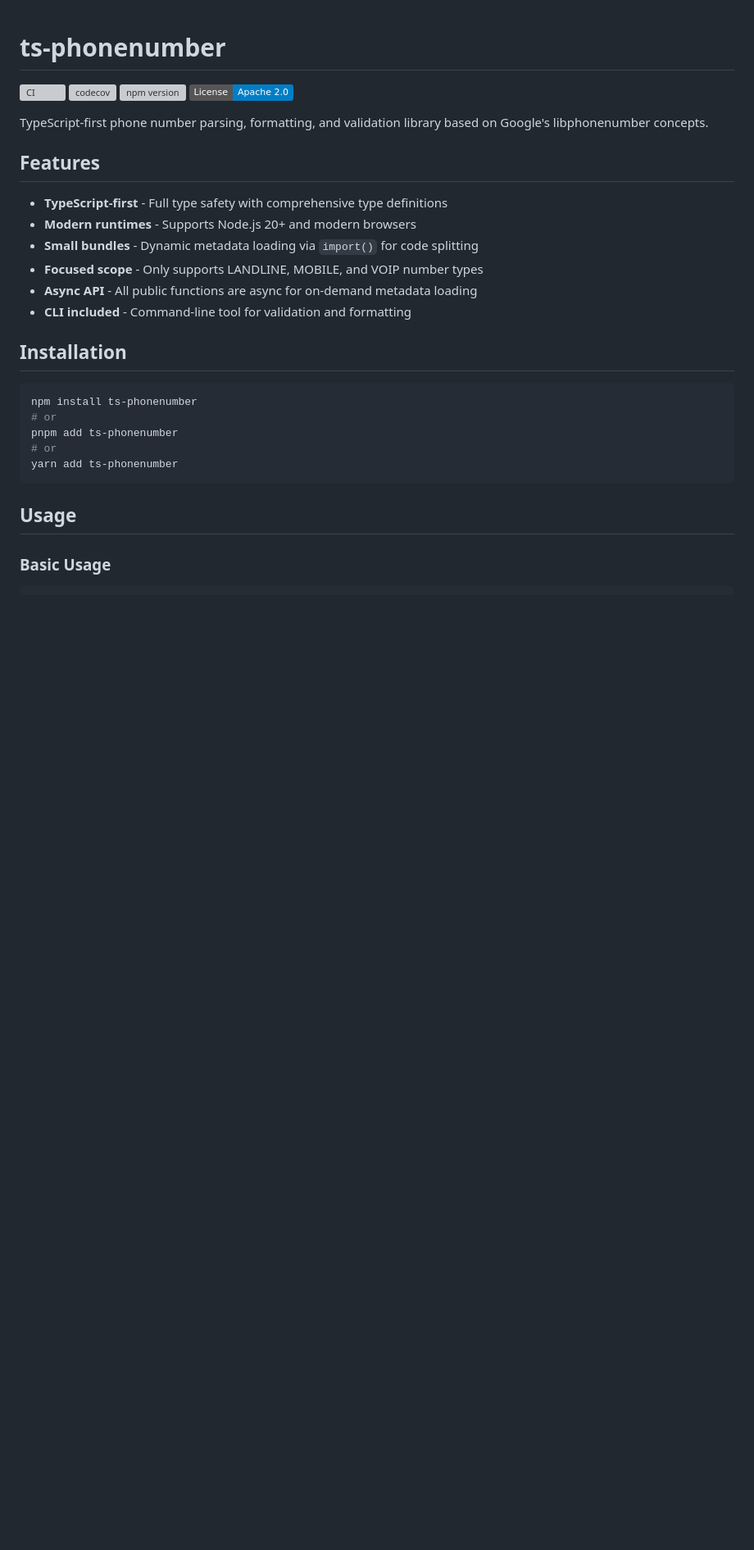
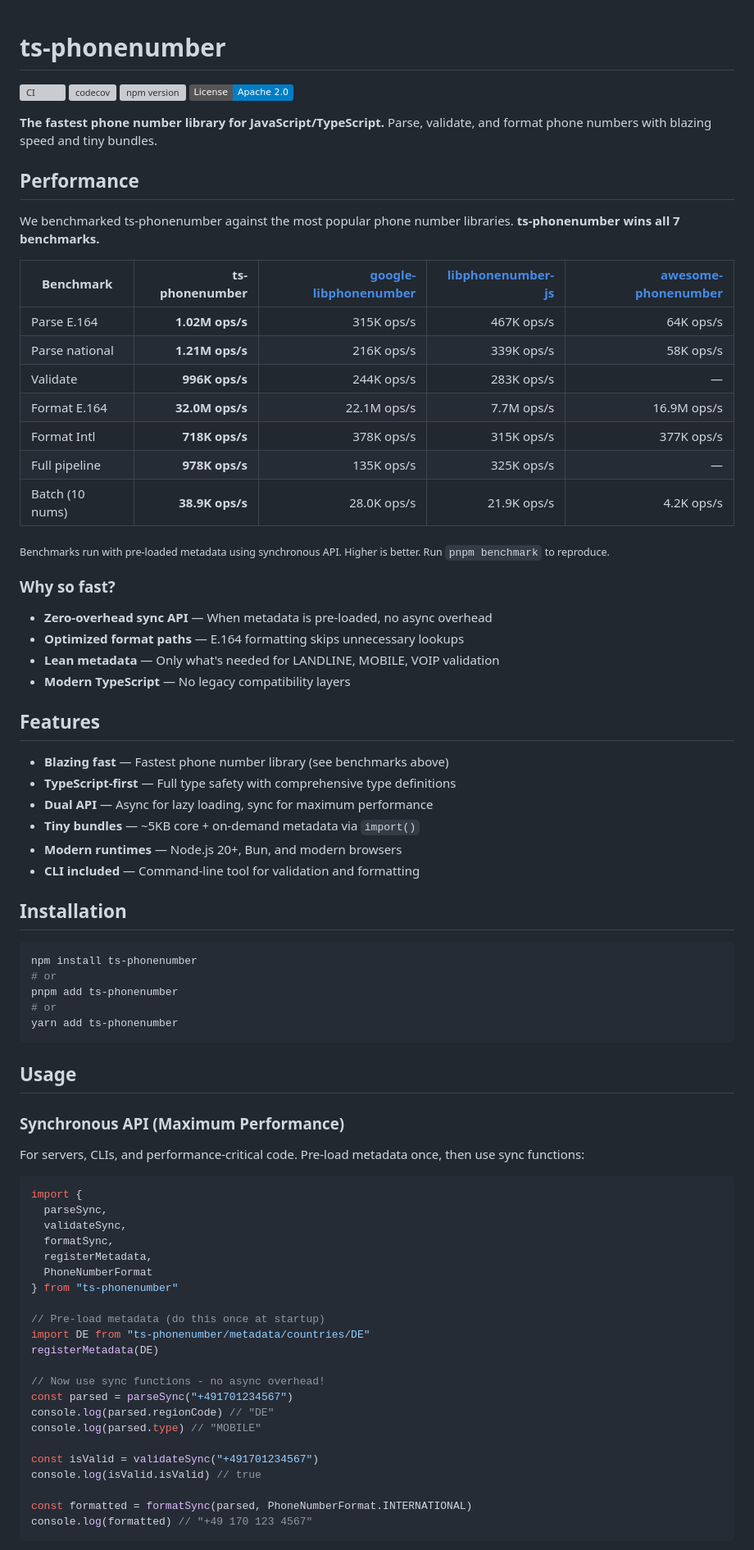
Before and after one commit to sebastian-software/ts-phonenumber, a Markdown page: README.md, the part around one of its changes. Shown at 82% size. GitHub-like rendering; badges without logos; blank space fills up the shorter version; grey boxes are pictures that could not be loaded.

Commit message:
docs: add performance benchmarks and sync API to README
- Add prominent benchmark table showing ts-phonenumber wins all 7 tests
- Link to competing libraries (google-libphonenumber, libphonenumber-js, awesome-phonenumber)
- Document sync API with usage examples
- Update API reference with sync functions
- Highlight 3-7x performance advantage over libphonenumber

Co-Authored-By: Claude Opus 4.5 <noreply@anthropic.com>

````diff
--- a/README.md
+++ b/README.md
@@ -5,16 +5,43 @@
 [![npm version](https://img.shields.io/npm/v/ts-phonenumber.svg)](https://www.npmjs.com/package/ts-phonenumber)
 [![License](https://img.shields.io/badge/License-Apache%202.0-blue.svg)](https://opensource.org/licenses/Apache-2.0)
 
-TypeScript-first phone number parsing, formatting, and validation library based on Google's libphonenumber concepts.
+**The fastest phone number library for JavaScript/TypeScript.** Parse, validate, and format phone numbers with blazing speed and tiny bundles.
+
+## Performance
+
+We benchmarked ts-phonenumber against the most popular phone number libraries. **ts-phonenumber wins all 7 benchmarks.**
+
+| Benchmark       |  ts-phonenumber | [google-libphonenumber] | [libphonenumber-js] | [awesome-phonenumber] |
+| --------------- | --------------: | ----------------------: | ------------------: | --------------------: |
+| Parse E.164     | **1.02M ops/s** |              315K ops/s |          467K ops/s |             64K ops/s |
+| Parse national  | **1.21M ops/s** |              216K ops/s |          339K ops/s |             58K ops/s |
+| Validate        |  **996K ops/s** |              244K ops/s |          283K ops/s |                     — |
+| Format E.164    | **32.0M ops/s** |             22.1M ops/s |          7.7M ops/s |           16.9M ops/s |
+| Format Intl     |  **718K ops/s** |              378K ops/s |          315K ops/s |            377K ops/s |
+| Full pipeline   |  **978K ops/s** |              135K ops/s |          325K ops/s |                     — |
+| Batch (10 nums) | **38.9K ops/s** |             28.0K ops/s |         21.9K ops/s |            4.2K ops/s |
+
+<sub>Benchmarks run with pre-loaded metadata using synchronous API. Higher is better. Run `pnpm benchmark` to reproduce.</sub>
+
+[google-libphonenumber]: https://www.npmjs.com/package/google-libphonenumber
+[libphonenumber-js]: https://www.npmjs.com/package/libphonenumber-js
+[awesome-phonenumber]: https://www.npmjs.com/package/awesome-phonenumber
+
+### Why so fast?
+
+- **Zero-overhead sync API** — When metadata is pre-loaded, no async overhead
+- **Optimized format paths** — E.164 formatting skips unnecessary lookups
+- **Lean metadata** — Only what's needed for LANDLINE, MOBILE, VOIP validation
+- **Modern TypeScript** — No legacy compatibility layers
 
 ## Features
 
-- **TypeScript-first** - Full type safety with comprehensive type definitions
-- **Modern runtimes** - Supports Node.js 20+ and modern browsers
-- **Small bundles** - Dynamic metadata loading via `import()` for code splitting
-- **Focused scope** - Only supports LANDLINE, MOBILE, and VOIP number types
-- **Async API** - All public functions are async for on-demand metadata loading
-- **CLI included** - Command-line tool for validation and formatting
+- **Blazing fast** — Fastest phone number library (see benchmarks above)
+- **TypeScript-first** — Full type safety with comprehensive type definitions
+- **Dual API** — Async for lazy loading, sync for maximum performance
+- **Tiny bundles** — ~5KB core + on-demand metadata via `import()`
+- **Modern runtimes** — Node.js 20+, Bun, and modern browsers
+- **CLI included** — Command-line tool for validation and formatting
 
 ## Installation
 
@@ -28,4 +55,32 @@ yarn add ts-phonenumber
 
 ## Usage
 
-### Basic Usage
+### Synchronous API (Maximum Performance)
+
+For servers, CLIs, and performance-critical code. Pre-load metadata once, then use sync functions:
+
+```typescript
+import {
+  parseSync,
+  validateSync,
+  formatSync,
+  registerMetadata,
+  PhoneNumberFormat
+} from "ts-phonenumber"
+
+// Pre-load metadata (do this once at startup)
+import DE from "ts-phonenumber/metadata/countries/DE"
+registerMetadata(DE)
+
+// Now use sync functions - no async overhead!
+const parsed = parseSync("+491701234567")
+console.log(parsed.regionCode) // "DE"
+console.log(parsed.type) // "MOBILE"
+
+const isValid = validateSync("+491701234567")
+console.log(isValid.isValid) // true
+
+const formatted = formatSync(parsed, PhoneNumberFormat.INTERNATIONAL)
+console.log(formatted) // "+49 170 123 4567"
+```
+
````
Also changed, not shown: other parts of README.md (+29 -16 lines).
